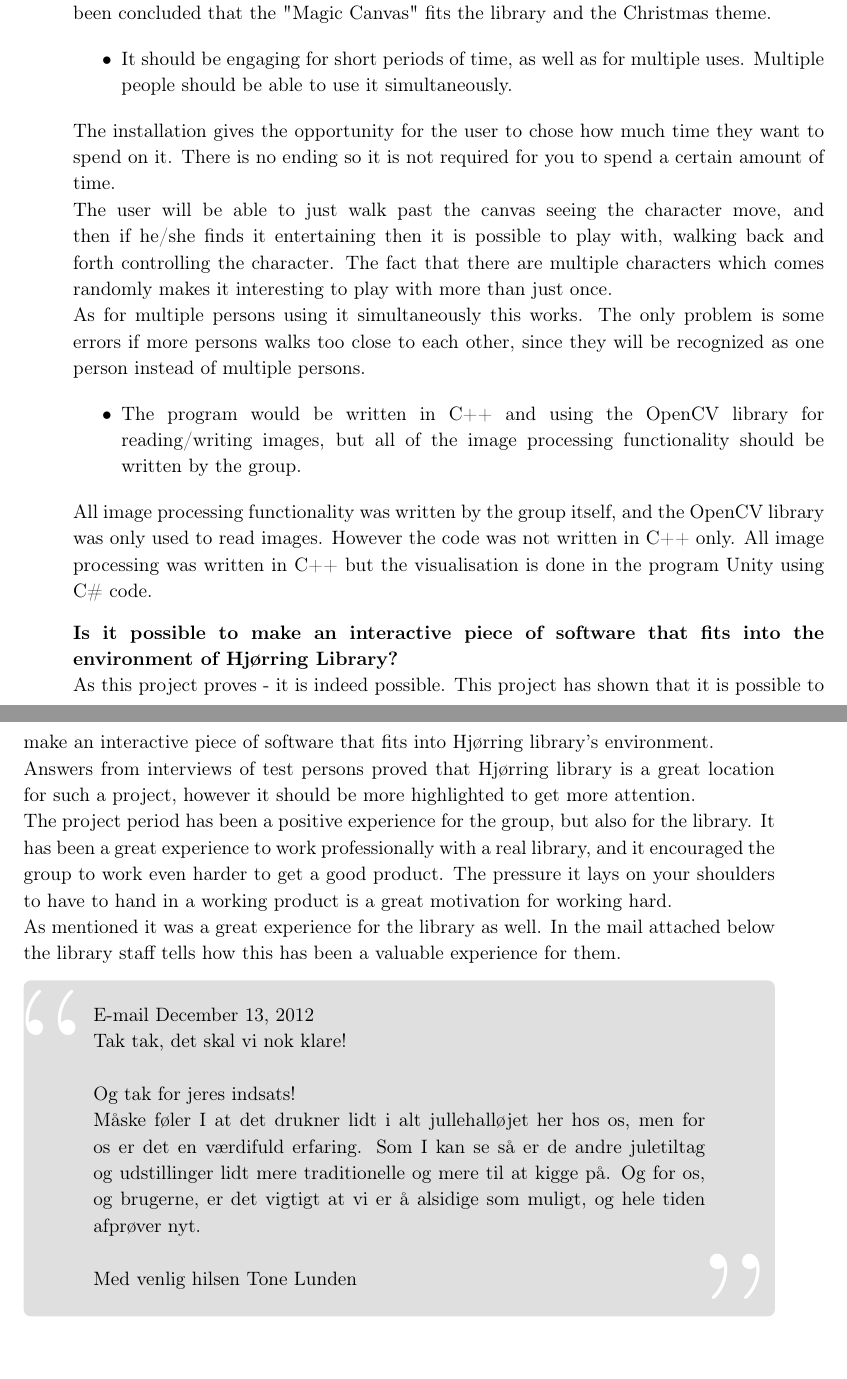
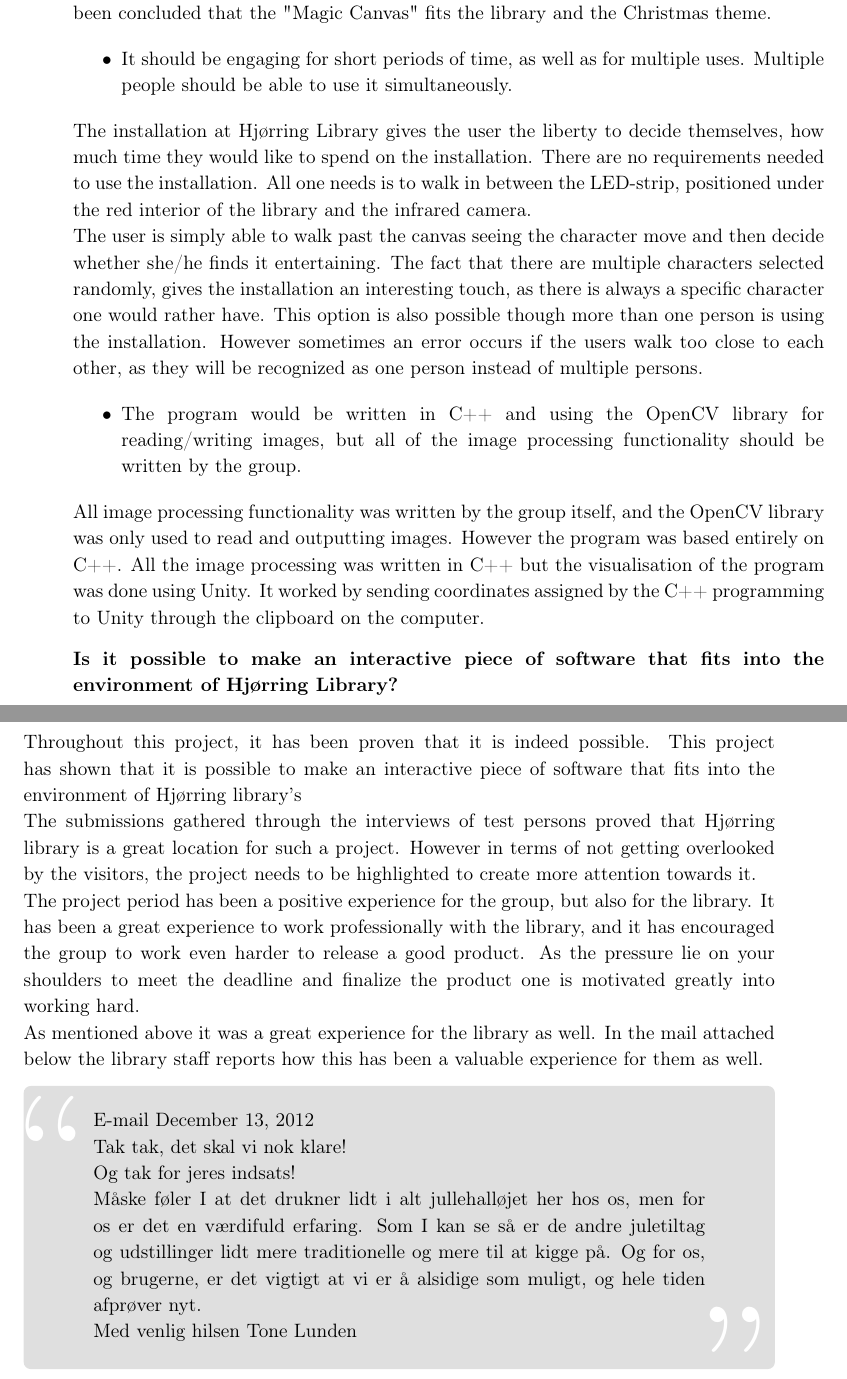
Before and after one commit to Wikzo/MagicCanvas_MedialogyP3_2012, a LaTeX thesis (Report/master.tex, which reads Report/conclusion.tex): two parts of pages 86 and 87 of 95, joined at a grey line, cut so that both start at the same text. Compiled offline with pdfLaTeX.

Commit message:
Simon finished Conclusion

```diff
--- a/Report/conclusion.tex
+++ b/Report/conclusion.tex
@@ -43,28 +41,26 @@ As a part of the final testing, visitors of the library were asked whether the i
 \begin{itemize}
 \item It should be engaging for short periods of time, as well as for multiple uses. Multiple people should be able to use it simultaneously.
 \end{itemize}
-The installation gives the opportunity for the user to chose how much time they want to spend on it. There is no ending so it is not required for you to spend a certain amount of time. \\
-The user will be able to just walk past the canvas seeing the character move, and then if he/she finds it entertaining then it is possible to play with, walking back and forth controlling the character. The fact that there are multiple characters which comes randomly makes it interesting to play with more than just once.\\
-As for multiple persons using it simultaneously this works. The only problem is some errors if more persons walks too close to each other, since they will be recognized as one person instead of multiple persons.
+The installation at Hj{\o}rring Library gives the user the liberty to decide themselves, how much time they would like to spend on the installation. There are no requirements needed to use the installation. All one needs is to walk in between the LED-strip, positioned under the red interior of the library and the infrared camera.\\
+The user is simply able to walk past the canvas seeing the character move and then decide whether she/he finds it entertaining. The fact that there are multiple characters selected randomly, gives the installation an interesting touch, as there is always a specific character one would rather have. This option is also possible though more than one person is using the installation. However sometimes an error occurs if the users walk too close to each other, as they will be recognized as one person instead of multiple persons.
+
 
 \begin{itemize}
 \item The program would be written in C++ and using the OpenCV library for reading/writing images, but all of the image processing functionality should be written by the group.
 \end{itemize}
-All image processing functionality was written by the group itself, and the OpenCV library was only used to read images. However the code was not written in C++ only. All image processing was written in C++ but the visualisation is done in the program Unity using C\# code.
+All image processing functionality was written by the group itself, and the OpenCV library was only used to read and outputting images. However the program was based entirely on C++. All the image processing was written in C++ but the visualisation of the program was done using Unity. It worked by sending coordinates assigned by the C++ programming to Unity through the clipboard on the computer.
 
 \textbf{Is it possible to make an interactive piece of software that fits into the environment of Hj{\o}rring Library?}\\
-As this project proves - it is indeed possible. This project has shown that it is possible to make an interactive piece of software that fits into Hj{\o}rring library's environment.\\
-Answers from interviews of test persons proved that Hj{\o}rring library is a great location for such a project, however it should be more highlighted to get more attention. \\
-The project period has been a positive experience for the group, but also for the library. It has been a great experience to work professionally with a real library, and it encouraged the group to work even harder to get a good product. The pressure it lays on your shoulders to have to hand in a working product is a great motivation for working hard. \\
-As mentioned it was a great experience for the library as well. In the mail attached below the library staff tells how this has been a valuable experience for them.
+Throughout this project, it has been proven that it is indeed possible. This project has shown that it is possible to make an interactive piece of software that fits into the environment of Hj{\o}rring library's\\
+The submissions gathered through the interviews of test persons proved that Hj{\o}rring library is a great location for such a project. However in terms of not getting overlooked by the visitors, the project needs to be highlighted to create more attention towards it.\\
+The project period has been a positive experience for the group, but also for the library. It has been a great experience to work professionally with the library, and it has encouraged the group to work even harder to release a good product. As the pressure lie on your shoulders to meet the deadline and finalize the product one is motivated greatly into working hard.\\
+As mentioned above it was a great experience for the library as well. In the mail attached below the library staff reports how this has been a valuable experience for them as well.
 
 \begin{fancyquotes}
 E-mail December 13, 2012\\
 Tak tak, det skal vi nok klare!\\
-
 Og tak for jeres indsats!\\
 M{\aa}ske f{\o}ler I at det drukner lidt i alt jullehall{\o}jet her hos os, men for os er det en v{\ae}rdifuld erfaring. Som I kan se s{\aa} er de andre juletiltag og udstillinger lidt mere traditionelle og mere til at kigge p{\aa}. Og for os, og brugerne, er det vigtigt at vi er {\aa} alsidige som muligt, og hele tiden afpr{\o}ver nyt.\\
-
 Med venlig hilsen
 Tone Lunden
 \end{fancyquotes}
```
Also changed, not shown: Report/conclusion.tex (8 more changed lines).
